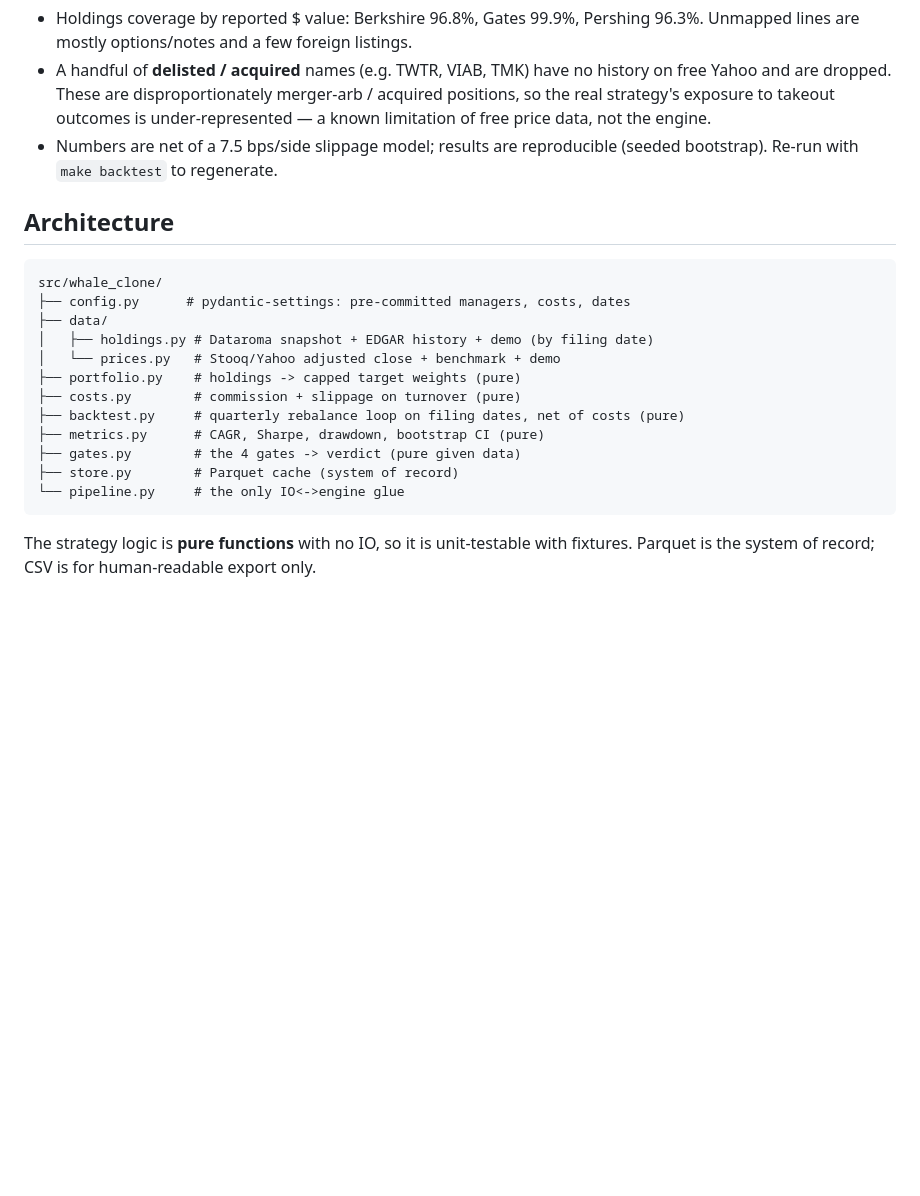
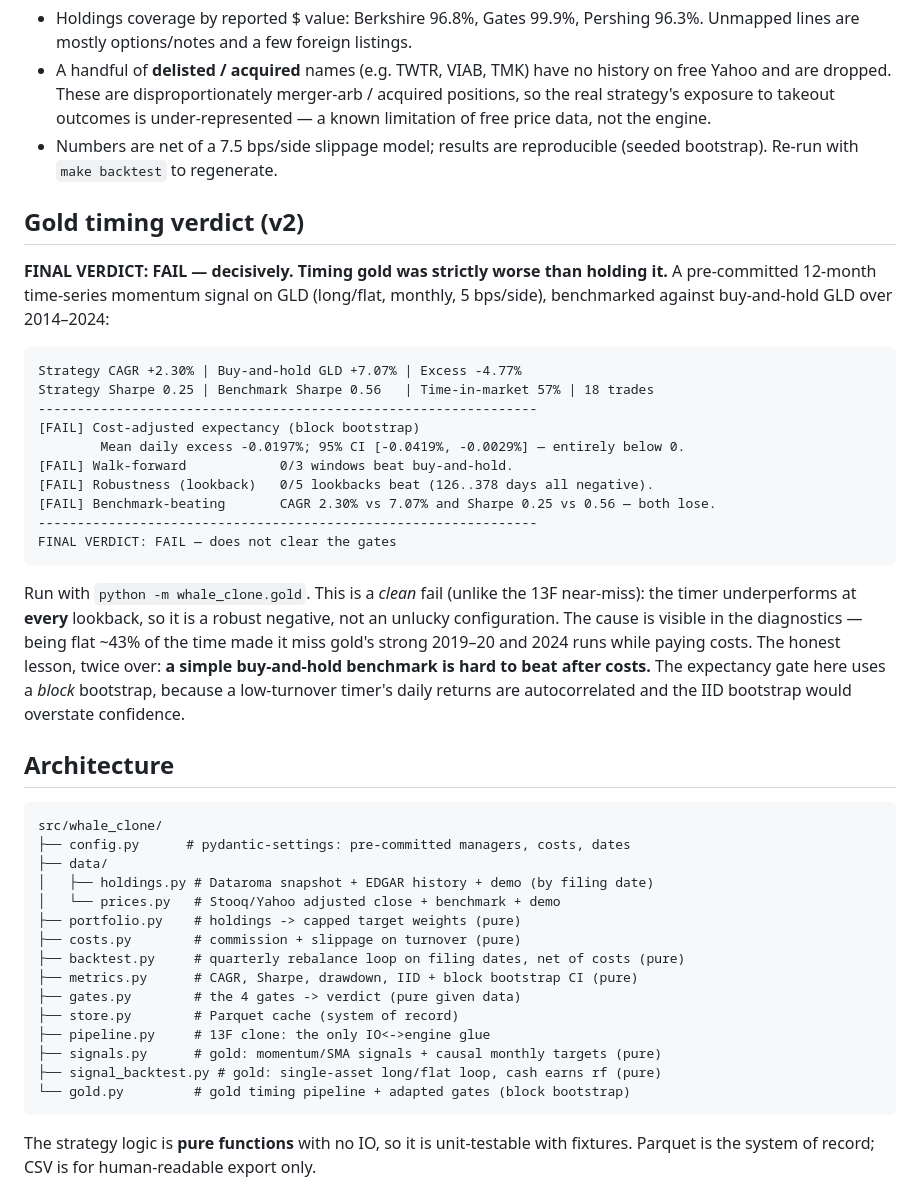
Before and after one commit to wlillisdev/whale-clone, a Markdown page: README.md, the part around the change. Drawn GitHub-style; blank space fills up the shorter version.

Commit message:
Record gold timing verdict: FAIL decisively (timing < holding gold)
Real run on GLD 2014-2024 (12-month momentum, long/flat, monthly, 5bps/side):
strategy +2.30% CAGR vs buy-and-hold gold +7.07% (excess -4.77%), Sharpe 0.25
vs 0.56. All four gates FAIL; 0/5 lookbacks beat buy-and-hold, so it's a robust
negative, not an unlucky config. Diagnostics show the timer was flat ~43% of the
time and missed gold's 2019-20 and 2024 runs while paying costs.

Lesson, twice over: a simple buy-and-hold benchmark is hard to beat after costs.
README updated with the gold verdict and architecture.

Co-Authored-By: Claude Opus 4.8 <noreply@anthropic.com>
Claude-Session: https://claude.ai/code/session_015pUnwDyavHzdddEgMHEx27

````diff
--- a/README.md
+++ b/README.md
@@ -123,6 +123,34 @@ PASS.
 - Numbers are net of a 7.5 bps/side slippage model; results are reproducible
   (seeded bootstrap). Re-run with `make backtest` to regenerate.
 
+## Gold timing verdict (v2)
+
+**FINAL VERDICT: FAIL — decisively. Timing gold was strictly worse than holding
+it.** A pre-committed 12-month time-series momentum signal on GLD (long/flat,
+monthly, 5 bps/side), benchmarked against buy-and-hold GLD over 2014–2024:
+
+```
+Strategy CAGR +2.30% | Buy-and-hold GLD +7.07% | Excess -4.77%
+Strategy Sharpe 0.25 | Benchmark Sharpe 0.56   | Time-in-market 57% | 18 trades
+----------------------------------------------------------------
+[FAIL] Cost-adjusted expectancy (block bootstrap)
+        Mean daily excess -0.0197%; 95% CI [-0.0419%, -0.0029%] — entirely below 0.
+[FAIL] Walk-forward            0/3 windows beat buy-and-hold.
+[FAIL] Robustness (lookback)   0/5 lookbacks beat (126..378 days all negative).
+[FAIL] Benchmark-beating       CAGR 2.30% vs 7.07% and Sharpe 0.25 vs 0.56 — both lose.
+----------------------------------------------------------------
+FINAL VERDICT: FAIL — does not clear the gates
+```
+
+Run with `python -m whale_clone.gold`. This is a *clean* fail (unlike the 13F
+near-miss): the timer underperforms at **every** lookback, so it is a robust
+negative, not an unlucky configuration. The cause is visible in the
+diagnostics — being flat ~43% of the time made it miss gold's strong 2019–20 and
+2024 runs while paying costs. The honest lesson, twice over: **a simple
+buy-and-hold benchmark is hard to beat after costs.** The expectancy gate here
+uses a *block* bootstrap, because a low-turnover timer's daily returns are
+autocorrelated and the IID bootstrap would overstate confidence.
+
 ## Architecture
 
 ```
@@ -134,10 +162,13 @@ src/whale_clone/
 ├── portfolio.py    # holdings -> capped target weights (pure)
 ├── costs.py        # commission + slippage on turnover (pure)
 ├── backtest.py     # quarterly rebalance loop on filing dates, net of costs (pure)
-├── metrics.py      # CAGR, Sharpe, drawdown, bootstrap CI (pure)
+├── metrics.py      # CAGR, Sharpe, drawdown, IID + block bootstrap CI (pure)
 ├── gates.py        # the 4 gates -> verdict (pure given data)
 ├── store.py        # Parquet cache (system of record)
-└── pipeline.py     # the only IO<->engine glue
+├── pipeline.py     # 13F clone: the only IO<->engine glue
+├── signals.py      # gold: momentum/SMA signals + causal monthly targets (pure)
+├── signal_backtest.py # gold: single-asset long/flat loop, cash earns rf (pure)
+└── gold.py         # gold timing pipeline + adapted gates (block bootstrap)
 ```
 
 The strategy logic is **pure functions** with no IO, so it is unit-testable with
````
